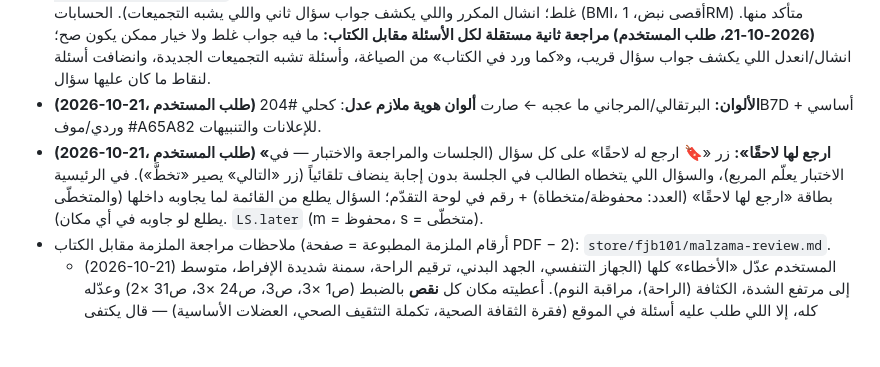
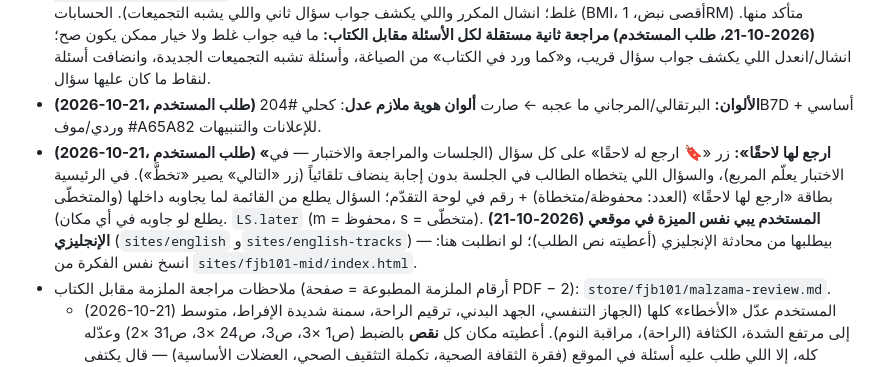
Before and after one commit to sulmalj/sulaiman, a Markdown page: CLAUDE.md, the part around the change. Drawn GitHub-style; blank space fills up the shorter version.

Commit message:
ذاكرة: ميزة «ارجع لها لاحقًا» مطلوبة لموقعي الإنجليزي (#173)
Claude-Session: https://claude.ai/code/session_01RzyfnPcMCbZd1qJ1UWXMAv

Co-authored-by: Claude <noreply@anthropic.com>

```diff
--- a/CLAUDE.md
+++ b/CLAUDE.md
@@ -94,7 +94,7 @@
 - المادة: فجب 101 «اللياقة والثقافة الصحية». الكود: `sites/fjb101-mid/` (`index.html` + `questions.js`، مفتاح الحفظ `fjb101-mid-v1`). الجلسات تنعرض تلقائياً من `SESSIONS` (اللي لها أسئلة بس) — أسماء الجلسات تنحط من الكتاب.
 - **الأسئلة (2026-10-21): 556 سؤال** (الجلسة 1 = 165، الثانية = 183، الثالثة = 208؛ 336 اختيار + 125 صح + 95 خطأ). المصادر في `sites/fjb101-mid/parts/s1.js s2.js s3.js` و`questions.js` **مولّد** — عدّل parts ثم `sites/fjb101-mid/build_questions.sh`. انكتبت من الكتاب + الملزمة، وبعدها مراجعة مستقلة لكل سؤال مقابل صور الكتاب (ما فيه جواب غلط؛ انشال المكرر واللي يكشف جواب سؤال ثاني واللي يشبه التجميعات). الحسابات (BMI، أقصى نبض، 1RM) متأكد منها. **(2026-10-21، طلب المستخدم) مراجعة ثانية مستقلة لكل الأسئلة مقابل الكتاب:** ما فيه جواب غلط ولا خيار ممكن يكون صح؛ انشال/انعدل اللي يكشف جواب سؤال قريب، و«كما ورد في الكتاب» من الصياغة، وأسئلة تشبه التجميعات الجديدة، وانضافت أسئلة لنقاط ما كان عليها سؤال.
 - **(2026-10-21، طلب المستخدم) الألوان:** البرتقالي/المرجاني ما عجبه ← صارت **ألوان هوية ملازم عدل**: كحلي #204B7D أساسي + وردي/موف #A65A82 للإعلانات والتنبيهات.
-- **(2026-10-21، طلب المستخدم) «ارجع لها لاحقًا»:** زر «🔖 ارجع له لاحقًا» على كل سؤال (الجلسات والمراجعة والاختبار — في الاختبار يعلّم المربع)، والسؤال اللي يتخطاه الطالب في الجلسة بدون إجابة ينضاف تلقائياً (زر «التالي» يصير «تخطَّ»). في الرئيسية بطاقة «ارجع لها لاحقًا» (العدد: محفوظة/متخطاة) + رقم في لوحة التقدّم؛ السؤال يطلع من القائمة لما يجاوبه داخلها (والمتخطّى يطلع لو جاوبه في أي مكان). `LS.later` (m = محفوظ، s = متخطّى).
+- **(2026-10-21، طلب المستخدم) «ارجع لها لاحقًا»:** زر «🔖 ارجع له لاحقًا» على كل سؤال (الجلسات والمراجعة والاختبار — في الاختبار يعلّم المربع)، والسؤال اللي يتخطاه الطالب في الجلسة بدون إجابة ينضاف تلقائياً (زر «التالي» يصير «تخطَّ»). في الرئيسية بطاقة «ارجع لها لاحقًا» (العدد: محفوظة/متخطاة) + رقم في لوحة التقدّم؛ السؤال يطلع من القائمة لما يجاوبه داخلها (والمتخطّى يطلع لو جاوبه في أي مكان). `LS.later` (m = محفوظ، s = متخطّى). **(2026-10-21) المستخدم يبي نفس الميزة في موقعي الإنجليزي** (`sites/english` و`sites/english-tracks`) — بيطلبها من محادثة الإنجليزي (أعطيته نص الطلب)؛ لو انطلبت هنا: انسخ نفس الفكرة من `sites/fjb101-mid/index.html`.
 - ملاحظات مراجعة الملزمة مقابل الكتاب (أرقام الملزمة المطبوعة = صفحة PDF − 2): `store/fjb101/malzama-review.md`.
   - (2026-10-21) المستخدم عدّل «الأخطاء» كلها (الجهاز التنفسي، الجهد البدني، ترقيم الراحة، سمنة شديدة الإفراط، متوسط إلى مرتفع الشدة، الكثافة (الراحة)، مراقبة النوم). أعطيته مكان كل **نقص** بالضبط (ص1 ×3، ص3، ص24 ×3، ص31 ×2) وعدّله كله، إلا اللي طلب عليه أسئلة في الموقع (فقرة الثقافة الصحية، تكملة التثقيف الصحي، العضلات الأساسية) — قال يكتفى بالموقع. (2026-10-21) أعطيته تعديلات التجميعات بالتفصيل وهو يعدّلها (منها: ص38 س1 خيار ج «تهبيط سكر الدم» بعد صحيح، وص21 س6 الجواب يصير «السباحة الطويلة» من أمثلة الكتاب ص47). القائمة القديمة: (ص40 س4 التصحيح الغلط، ص39 س10 الخيارات، ص39 س2 وس8 «القومية»، ص38 س1 خيار صحة القلب، ص23 س6 تعريف التركيب الجسمي، ص22 س3 «سمنة معتدلة»، ص21 س6 خيارين يلخبطون) — طلب «بعدين ذكرني». (2026-10-21) **الملزمة المعدّلة وصلت وانحفظت مكان القديمة** (42 صفحة): كل التعديلات انطبقت إلا 3 نبّهته عليها: ص21 س6 (صار فيه جوابين صح: «السباحة الطويلة» في أ والمفتاح ب «ركوب الدرجات» — المفروض الجواب السباحة)، ص39 س8 خيار أ «القومية» باقي، ص31 مثال «حمل حقيبة ثقيلة على كتف واحد» ما انضاف (س5 ص40 يعتمد عليه). فقرة «الثقافة الصحية» (ص1) أعطيته نسخة مختصرة بطلبه، **وأسئلة الموقع تكون من النص الكامل حق الكتاب مو المختصر** (طلب المستخدم): 5 أسئلة تغطي كل أجزاء الفقرة (المشاركة الفردية والجماعية، التطور والتقدم والنماء، عمادة السنة الأولى، المنهج الصحي: معارفه ومعلوماته وسلوكياته واتجاهاته، الثقافة الصحية). ونفس الشي لتكملة تعريف التثقيف الصحي (الهياكل التنظيمية والموارد، الحصول على المعلومات وفهمها…، تمتعهم ومن حولهم بالصحة والعافية): 4 أسئلة.
 - الكتاب وصل على أجزاء (الرفع كان يفشل لأن حجمه كبير — ملفات 8–10 صفحات تضبط): صور صفحات مصوّرة بالجوال في `store/fjb101/book/partN-XX.jpg` (مصغّرة لـ2600px).
```
